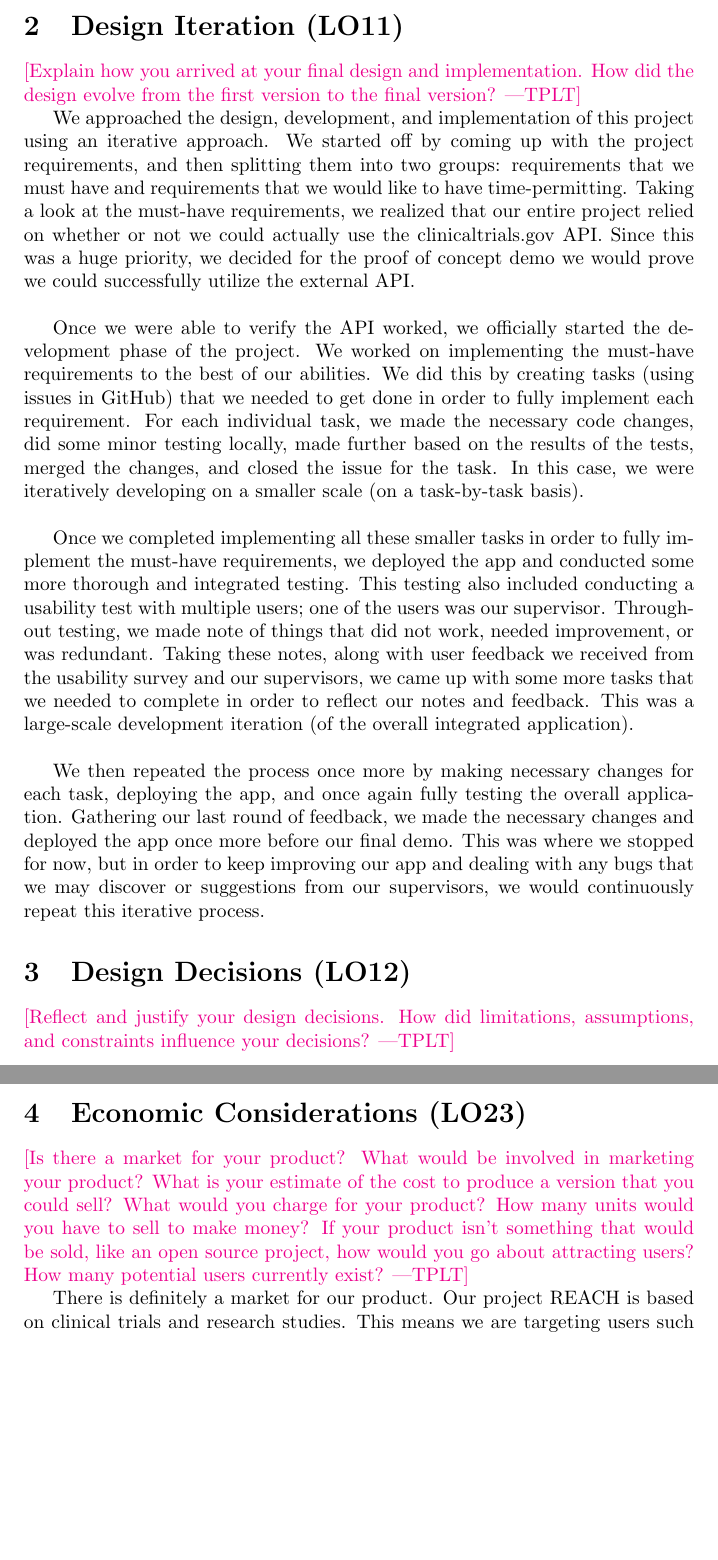
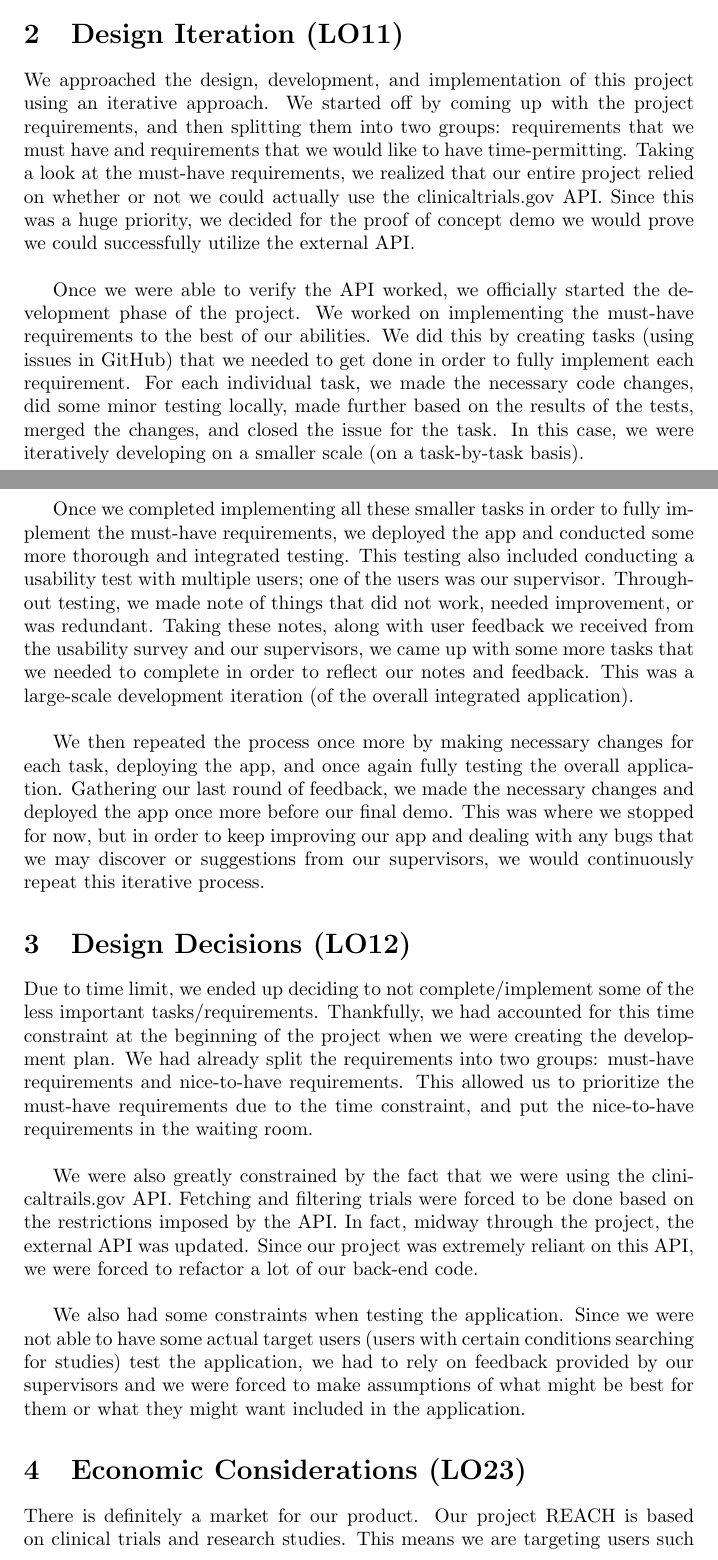
Before and after one commit to davimang/REACH, a LaTeX document (docs/Reflection/Reflection.tex): two parts of pages 5 and 6 of 11 before the commit and two parts of pages 4 and 5 of 10 after it, joined at a grey line, cut so that both start at the same text, the shorter picture padded with empty space. Compiled offline with pdfLaTeX.

Commit message:
add section 3: design decisions

```diff
--- a/docs/Reflection/Reflection.tex
+++ b/docs/Reflection/Reflection.tex
@@ -148,8 +148,8 @@ VnV Report:
 
 \section{Design Iteration (LO11)}
 
-\plt{Explain how you arrived at your final design and implementation.  How did
-    the design evolve from the first version to the final version?}
+% \plt{Explain how you arrived at your final design and implementation.  How did
+%     the design evolve from the first version to the final version?}
 
 We approached the design, development, and implementation of this project using an iterative approach.
 We started off by coming up with the project requirements, and then splitting them into two groups:
@@ -181,17 +181,34 @@ suggestions from our supervisors, we would continuously repeat this iterative pr
 
 \section{Design Decisions (LO12)}
 
-\plt{Reflect and justify your design decisions.  How did limitations,
-    assumptions, and constraints influence your decisions?}
+% \plt{Reflect and justify your design decisions.  How did limitations,
+%     assumptions, and constraints influence your decisions?}
+
+Due to time limit, we ended up deciding to not complete/implement some of the less important
+tasks/requirements. Thankfully, we had accounted for this time constraint at the beginning of the
+project when we were creating the development plan. We had already split the requirements into two
+groups: must-have requirements and nice-to-have requirements. This allowed us to prioritize the
+must-have requirements due to the time constraint, and put the nice-to-have requirements in the
+waiting room.\\
+
+We were also greatly constrained by the fact that we were using the clinicaltrails.gov API. Fetching
+and filtering trials were forced to be done based on the restrictions imposed by the API. In fact,
+midway through the project, the external API was updated. Since our project was extremely reliant on
+this API, we were forced to refactor a lot of our back-end code.\\
+
+We also had some constraints when testing the application. Since we were not able to have some actual
+target users (users with certain conditions searching for studies) test the application, we had to
+rely on feedback provided by our supervisors and we were forced to make assumptions of what might be
+best for them or what they might want included in the application.
 
 \section{Economic Considerations (LO23)}
 
-\plt{Is there a market for your product? What would be involved in marketing your
-    product? What is your estimate of the cost to produce a version that you could
-    sell?  What would you charge for your product?  How many units would you have to
-    sell to make money? If your product isn't something that would be sold, like an
-    open source project, how would you go about attracting users?  How many potential
-    users currently exist?}
+% \plt{Is there a market for your product? What would be involved in marketing your
+%     product? What is your estimate of the cost to produce a version that you could
+%     sell?  What would you charge for your product?  How many units would you have to
+%     sell to make money? If your product isn't something that would be sold, like an
+%     open source project, how would you go about attracting users?  How many potential
+%     users currently exist?}
 
 There is definitely a market for our product. Our project REACH is based on clinical trials and
 research studies. This means we are targeting users such as the many people that want access to
```
Also changed, not shown: docs/Reflection/Reflection.pdf, docs/Reflection/Reflection.tex (54 more changed lines).
